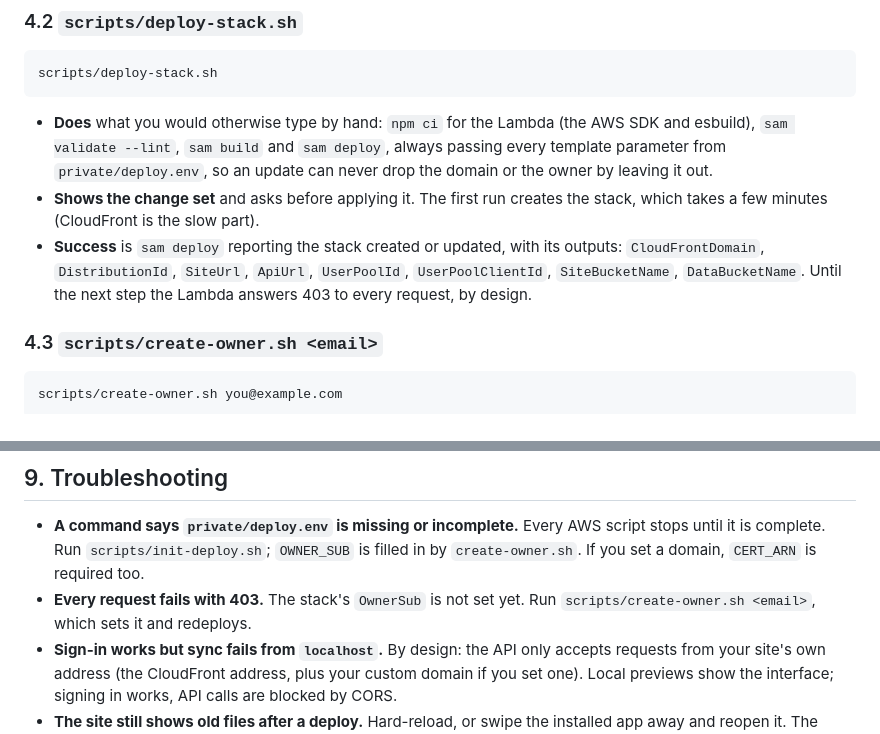
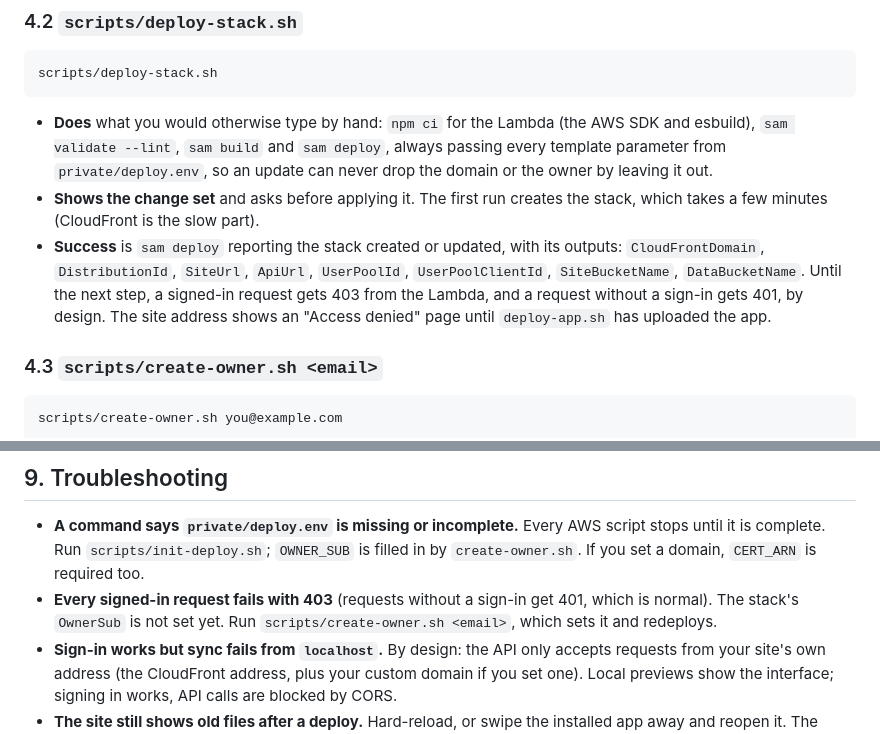
Before and after one commit to kathishah/strength, a Markdown page: docs/SELF-HOSTING.md, 2 parts joined by grey strips. GitHub-like rendering.

Commit message:
Guide: 401 without sign-in, 403 until the owner exists; empty site shows Access denied (found on a real stack)
Co-Authored-By: Claude Sonnet 5.5 <noreply@anthropic.com>

```diff
--- a/docs/SELF-HOSTING.md
+++ b/docs/SELF-HOSTING.md
@@ -119,7 +119,7 @@ scripts/deploy-stack.sh
 
 - **Does** what you would otherwise type by hand: `npm ci` for the Lambda (the AWS SDK and esbuild), `sam validate --lint`, `sam build` and `sam deploy`, always passing every template parameter from `private/deploy.env`, so an update can never drop the domain or the owner by leaving it out.
 - **Shows the change set** and asks before applying it. The first run creates the stack, which takes a few minutes (CloudFront is the slow part).
-- **Success** is `sam deploy` reporting the stack created or updated, with its outputs: `CloudFrontDomain`, `DistributionId`, `SiteUrl`, `ApiUrl`, `UserPoolId`, `UserPoolClientId`, `SiteBucketName`, `DataBucketName`. Until the next step the Lambda answers 403 to every request, by design.
+- **Success** is `sam deploy` reporting the stack created or updated, with its outputs: `CloudFrontDomain`, `DistributionId`, `SiteUrl`, `ApiUrl`, `UserPoolId`, `UserPoolClientId`, `SiteBucketName`, `DataBucketName`. Until the next step, a signed-in request gets 403 from the Lambda, and a request without a sign-in gets 401, by design. The site address shows an "Access denied" page until `deploy-app.sh` has uploaded the app.
 
 ### 4.3 `scripts/create-owner.sh <email>`
 
@@ -260,7 +260,7 @@ If `aws s3api list-object-versions --bucket "$DATA_BUCKET"` still lists anything
 ## 9. Troubleshooting
 
 - **A command says `private/deploy.env` is missing or incomplete.** Every AWS script stops until it is complete. Run `scripts/init-deploy.sh`; `OWNER_SUB` is filled in by `create-owner.sh`. If you set a domain, `CERT_ARN` is required too.
-- **Every request fails with 403.** The stack's `OwnerSub` is not set yet. Run `scripts/create-owner.sh <email>`, which sets it and redeploys.
+- **Every signed-in request fails with 403** (requests without a sign-in get 401, which is normal). The stack's `OwnerSub` is not set yet. Run `scripts/create-owner.sh <email>`, which sets it and redeploys.
 - **Sign-in works but sync fails from `localhost`.** By design: the API only accepts requests from your site's own address (the CloudFront address, plus your custom domain if you set one). Local previews show the interface; signing in works, API calls are blocked by CORS.
 - **The site still shows old files after a deploy.** Hard-reload, or swipe the installed app away and reopen it. The CloudFront refresh takes a minute or two.
 - **"Incorrect email or PIN."** The PIN is exactly six digits. Cognito locks an account temporarily after repeated wrong attempts; wait a minute. To set a new PIN, rerun `scripts/create-owner.sh`.
```
